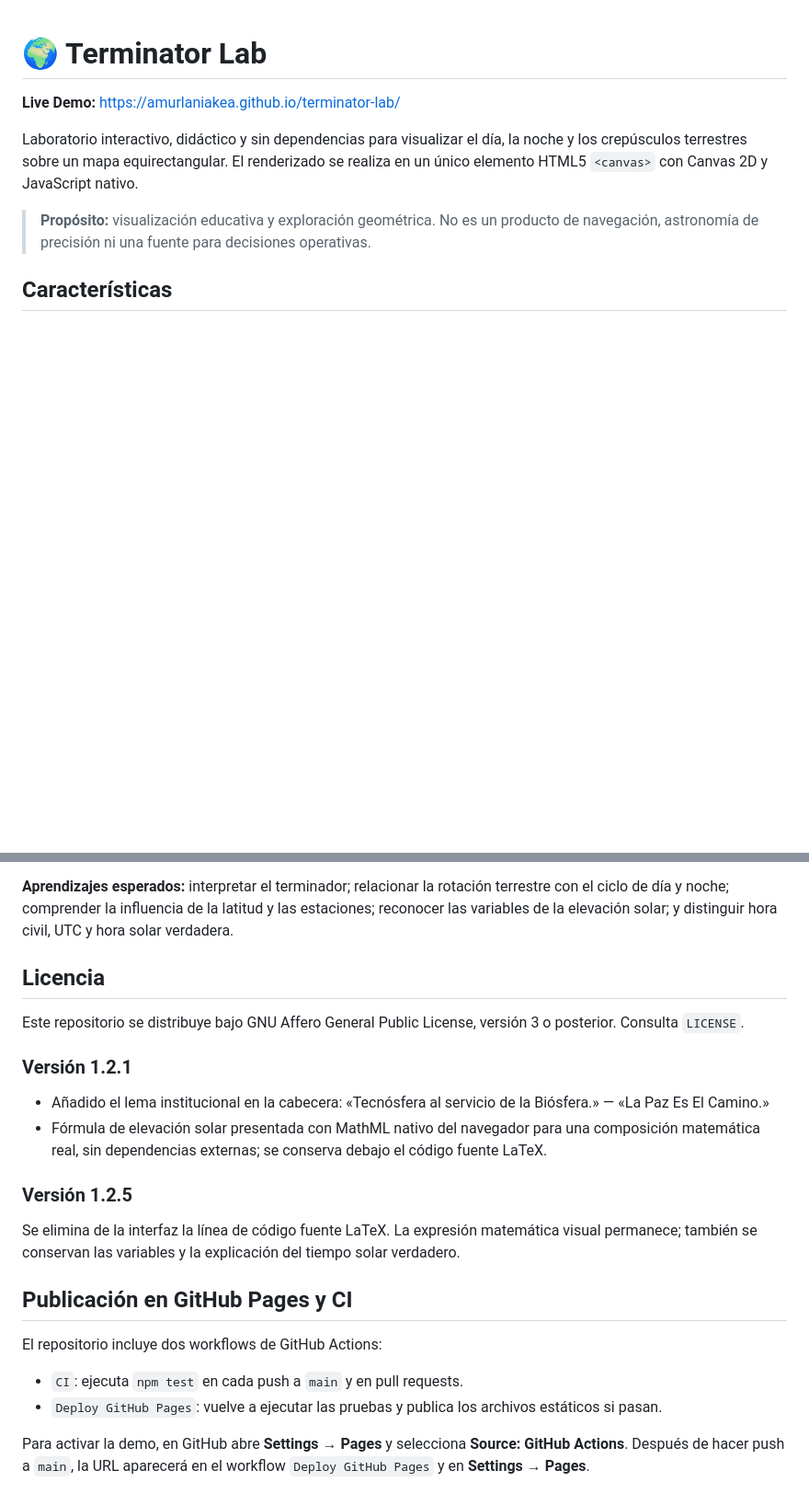
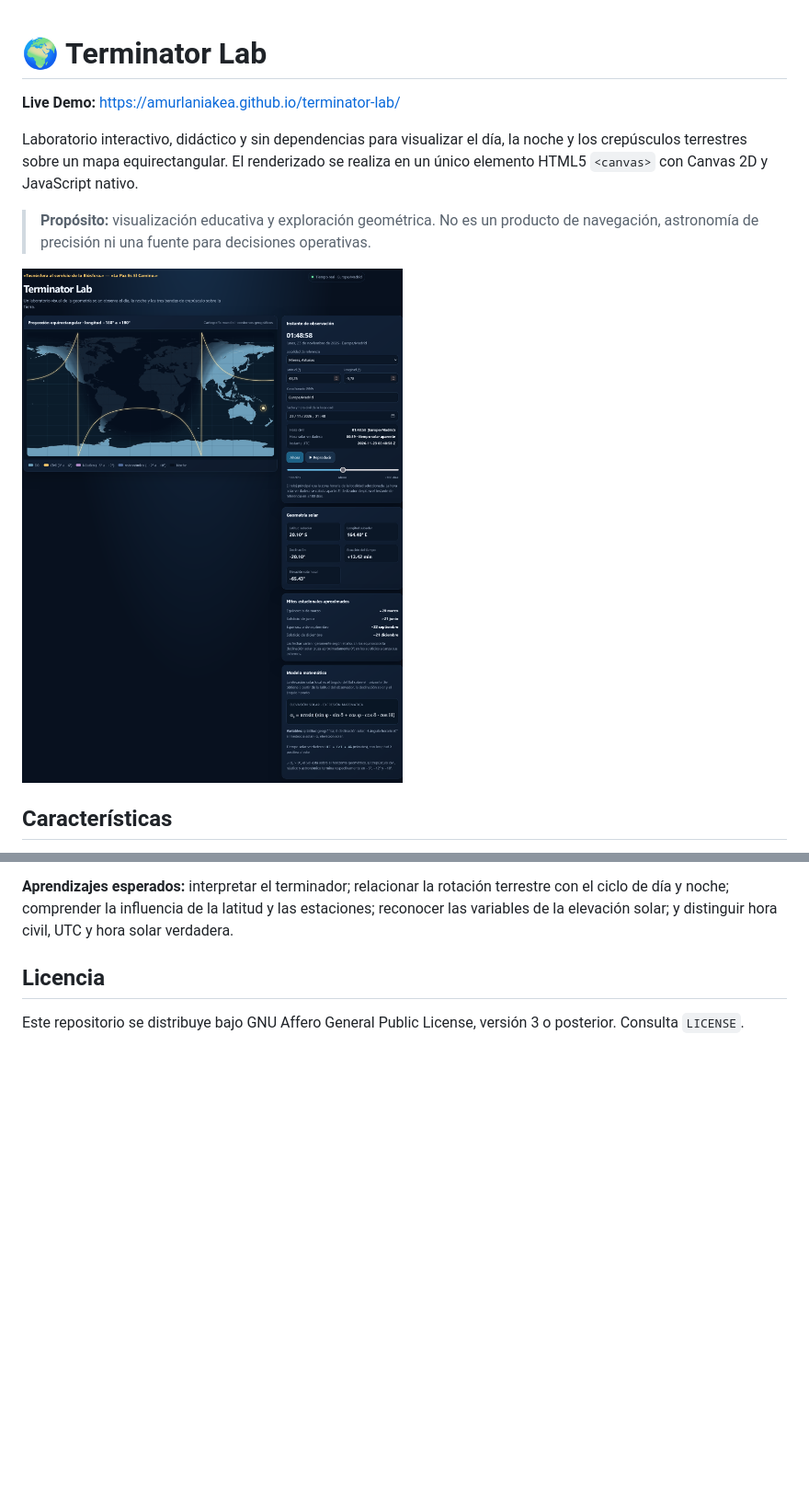
Before and after one commit to amurlaniakea/terminator-lab, a Markdown page: README.md, 2 parts joined by grey strips. Shown at 92% size. Drawn GitHub-style; pictures changed too: assets/terminator-lab-screenshot.png (added); blank space fills up the shorter version.

Commit message:
docs: add screenshot to README, remove version history and Pages/CI section
- Added screenshot from assets/terminator-lab-screenshot.png after project description
- Removed version history (1.2.1, 1.2.5) and GitHub Pages/CI deployment section
- Kept core documentation: features, astronomy model, renderer architecture, classroom activities, license

```diff
--- a/README.md
+++ b/README.md
@@ -5,6 +5,8 @@
 Laboratorio interactivo, didáctico y sin dependencias para visualizar el día, la noche y los crepúsculos terrestres sobre un mapa equirectangular. El renderizado se realiza en un único elemento HTML5 `<canvas>` con Canvas 2D y JavaScript nativo.
 
 > **Propósito:** visualización educativa y exploración geométrica. No es un producto de navegación, astronomía de precisión ni una fuente para decisiones operativas.
+
+![Terminator Lab screenshot](assets/terminator-lab-screenshot.png)
 
 ## Características
 
@@ -255,23 +257,3 @@ Compara la hora del reloj, la hora UTC y la hora solar verdadera. Cambia la long
 ## Licencia
 
 Este repositorio se distribuye bajo GNU Affero General Public License, versión 3 o posterior. Consulta `LICENSE`.
-
-
-### Versión 1.2.1
-
-- Añadido el lema institucional en la cabecera: «Tecnósfera al servicio de la Biósfera.» — «La Paz Es El Camino.»
-- Fórmula de elevación solar presentada con MathML nativo del navegador para una composición matemática real, sin dependencias externas; se conserva debajo el código fuente LaTeX.
-
-
-### Versión 1.2.5
-
-Se elimina de la interfaz la línea de código fuente LaTeX. La expresión matemática visual permanece; también se conservan las variables y la explicación del tiempo solar verdadero.
-
-## Publicación en GitHub Pages y CI
-
-El repositorio incluye dos workflows de GitHub Actions:
-
-- `CI`: ejecuta `npm test` en cada push a `main` y en pull requests.
-- `Deploy GitHub Pages`: vuelve a ejecutar las pruebas y publica los archivos estáticos si pasan.
-
-Para activar la demo, en GitHub abre **Settings → Pages** y selecciona **Source: GitHub Actions**. Después de hacer push a `main`, la URL aparecerá en el workflow `Deploy GitHub Pages` y en **Settings → Pages**.
```
